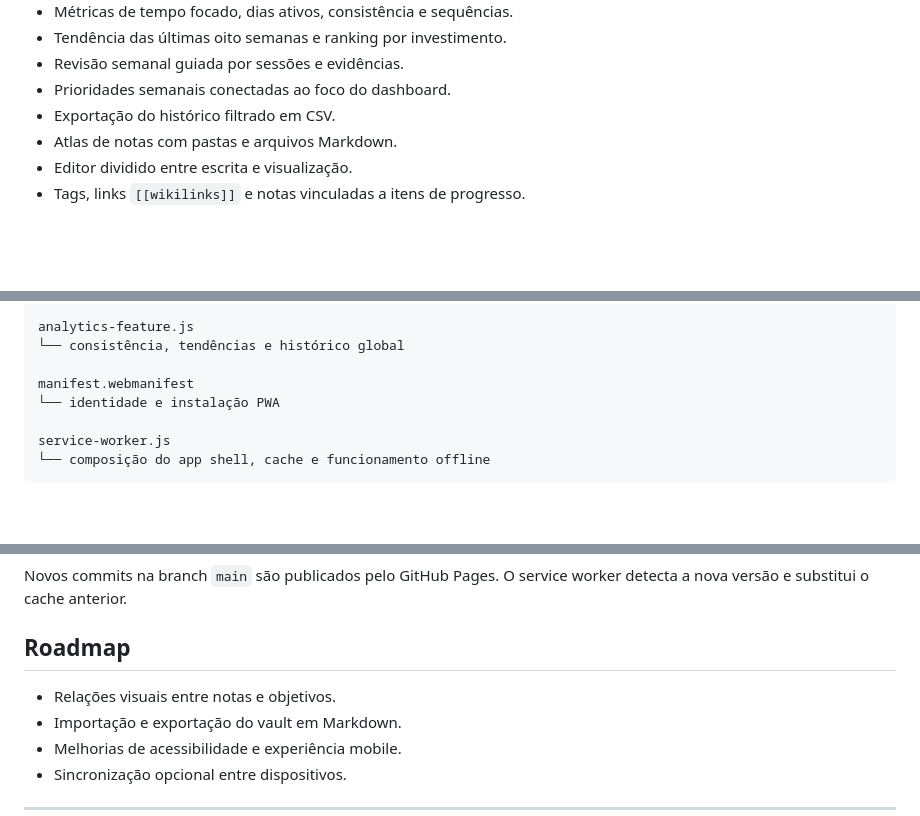
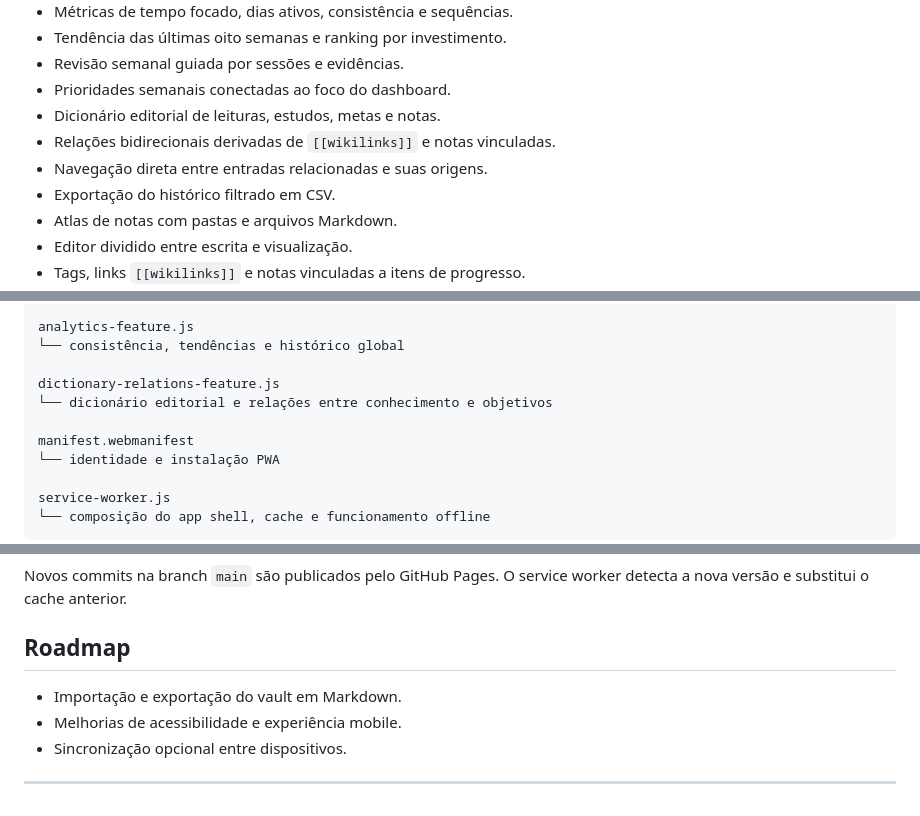
Before and after one commit to GiuseppeBruno-Py/every-second-counts-app, a Markdown page: README.md, 3 parts joined by grey strips. Drawn GitHub-style; blank space fills up the shorter version.

Commit message:
Document dictionary relations in project overview

```diff
--- a/README.md
+++ b/README.md
@@ -46,6 +46,9 @@ O percentual e o restante são calculados automaticamente.
 - Tendência das últimas oito semanas e ranking por investimento.
 - Revisão semanal guiada por sessões e evidências.
 - Prioridades semanais conectadas ao foco do dashboard.
+- Dicionário editorial de leituras, estudos, metas e notas.
+- Relações bidirecionais derivadas de `[[wikilinks]]` e notas vinculadas.
+- Navegação direta entre entradas relacionadas e suas origens.
 - Exportação do histórico filtrado em CSV.
 - Atlas de notas com pastas e arquivos Markdown.
 - Editor dividido entre escrita e visualização.
@@ -98,6 +101,9 @@ weekly-review-feature.js
 analytics-feature.js
 └── consistência, tendências e histórico global
 
+dictionary-relations-feature.js
+└── dicionário editorial e relações entre conhecimento e objetivos
+
 manifest.webmanifest
 └── identidade e instalação PWA
 
@@ -129,7 +135,6 @@ Novos commits na branch `main` são publicados pelo GitHub Pages. O service work
 
 ## Roadmap
 
-- Relações visuais entre notas e objetivos.
 - Importação e exportação do vault em Markdown.
 - Melhorias de acessibilidade e experiência mobile.
 - Sincronização opcional entre dispositivos.
```
